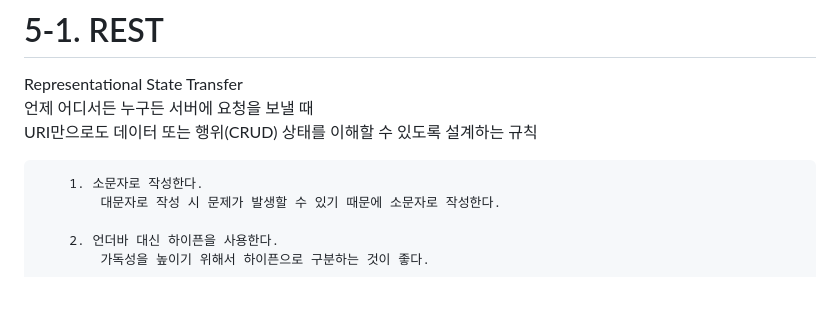
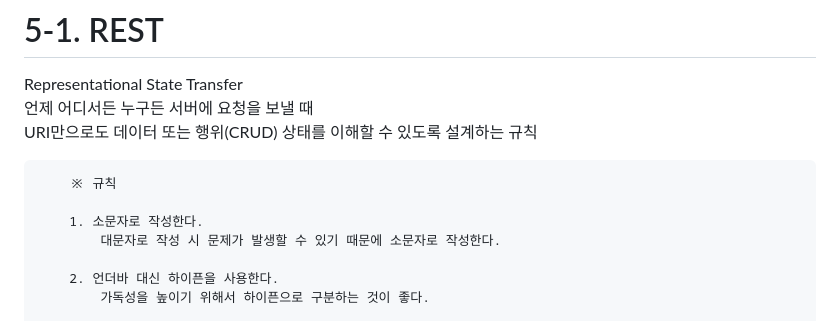
Before and after one commit to KingGodSubin/study-django, a Markdown page: README.md, the part around the change. Rendered like a GitHub page; blank space fills up the shorter version.

```diff
--- a/README.md
+++ b/README.md
@@ -328,6 +328,8 @@ Representational State Transfer
 언제 어디서든 누구든 서버에 요청을 보낼 때
 URI만으로도 데이터 또는 행위(CRUD) 상태를 이해할 수 있도록 설계하는 규칙
 
+  		※ 규칙
+
 		1. 소문자로 작성한다.
 			대문자로 작성 시 문제가 발생할 수 있기 때문에 소문자로 작성한다.
 
```
